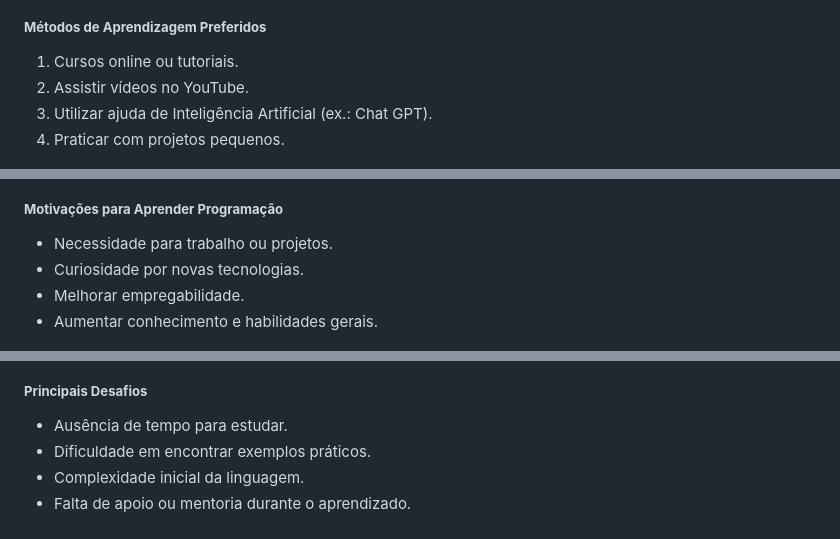
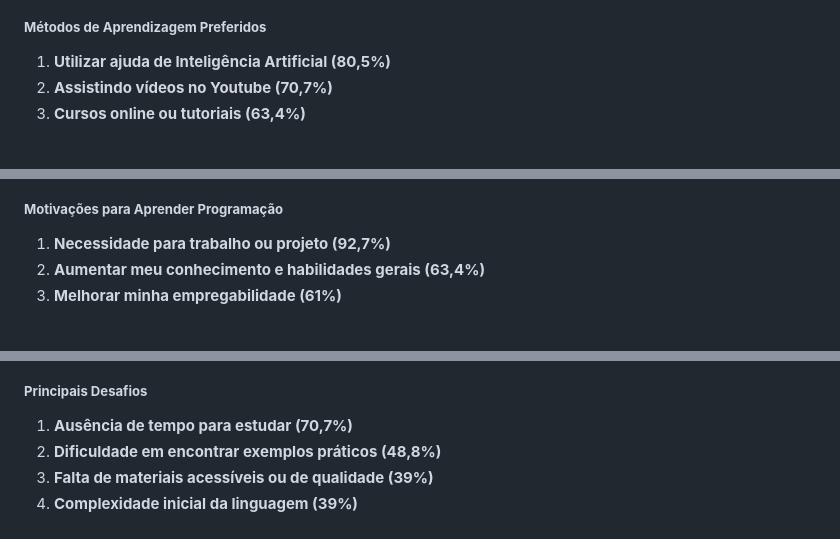
Before and after one commit to juanmmartinss/IHC_Project, a Markdown page: README.md, 3 parts joined by grey strips. GitHub-like rendering.

```diff
--- a/README.md
+++ b/README.md
@@ -76,26 +76,24 @@ O objetivo é capacitar estudantes de baixa renda e pessoas iniciantes em tecnol
 ![Gráfico 4: Linguagens mais populares](data/linguagens_aprendidas.png)
 
 ##### **Métodos de Aprendizagem Preferidos**
-1. Cursos online ou tutoriais.
-2. Assistir vídeos no YouTube.
-3. Utilizar ajuda de Inteligência Artificial (ex.: Chat GPT).
-4. Praticar com projetos pequenos.
+1. **Utilizar ajuda de Inteligência Artificial (80,5%)**
+2. **Assistindo vídeos no Youtube (70,7%)**
+3. **Cursos online ou tutoriais (63,4%)**
 
 ![Gráfico 5: Métodos de aprendizagem preferidos](data/como_aprende.png)
 
 ##### **Motivações para Aprender Programação**
-- Necessidade para trabalho ou projetos.
-- Curiosidade por novas tecnologias.
-- Melhorar empregabilidade.
-- Aumentar conhecimento e habilidades gerais.
+1. **Necessidade para trabalho ou projeto (92,7%)**
+2. **Aumentar meu conhecimento e habilidades gerais (63,4%)**
+3. **Melhorar minha empregabilidade (61%)**
 
 ![Gráfico 6: Motivação para aprender](data/motivacao.png)
 
 ##### **Principais Desafios**
-- Ausência de tempo para estudar.
-- Dificuldade em encontrar exemplos práticos.
-- Complexidade inicial da linguagem.
-- Falta de apoio ou mentoria durante o aprendizado.
+1. **Ausência de tempo para estudar (70,7%)**
+2. **Dificuldade em encontrar exemplos práticos (48,8%)**
+3. **Falta de materiais acessíveis ou de qualidade (39%)**
+4. **Complexidade inicial da linguagem (39%)**
 
 ![Gráfico 7: Desmotivação para aprender](data/desmotivacao.png)
 ---
```
